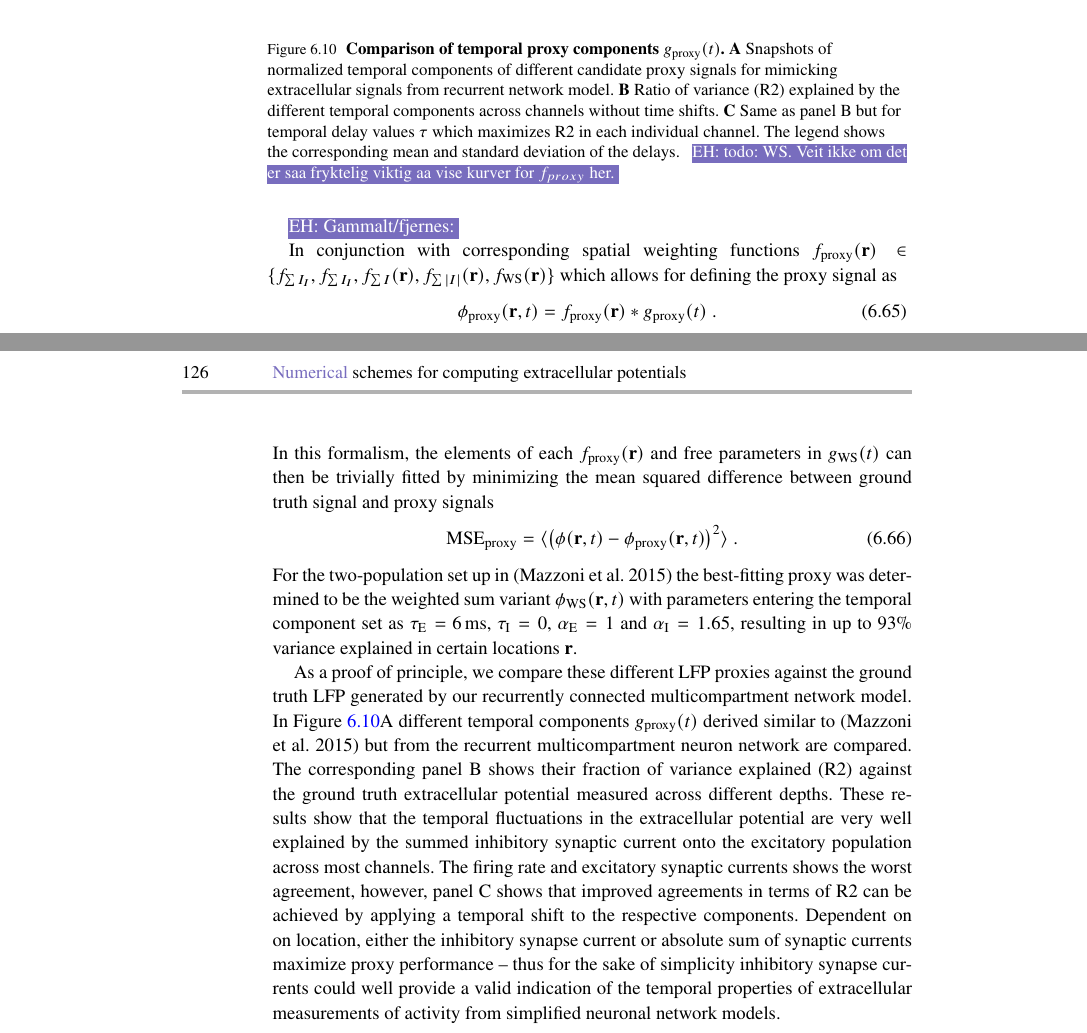
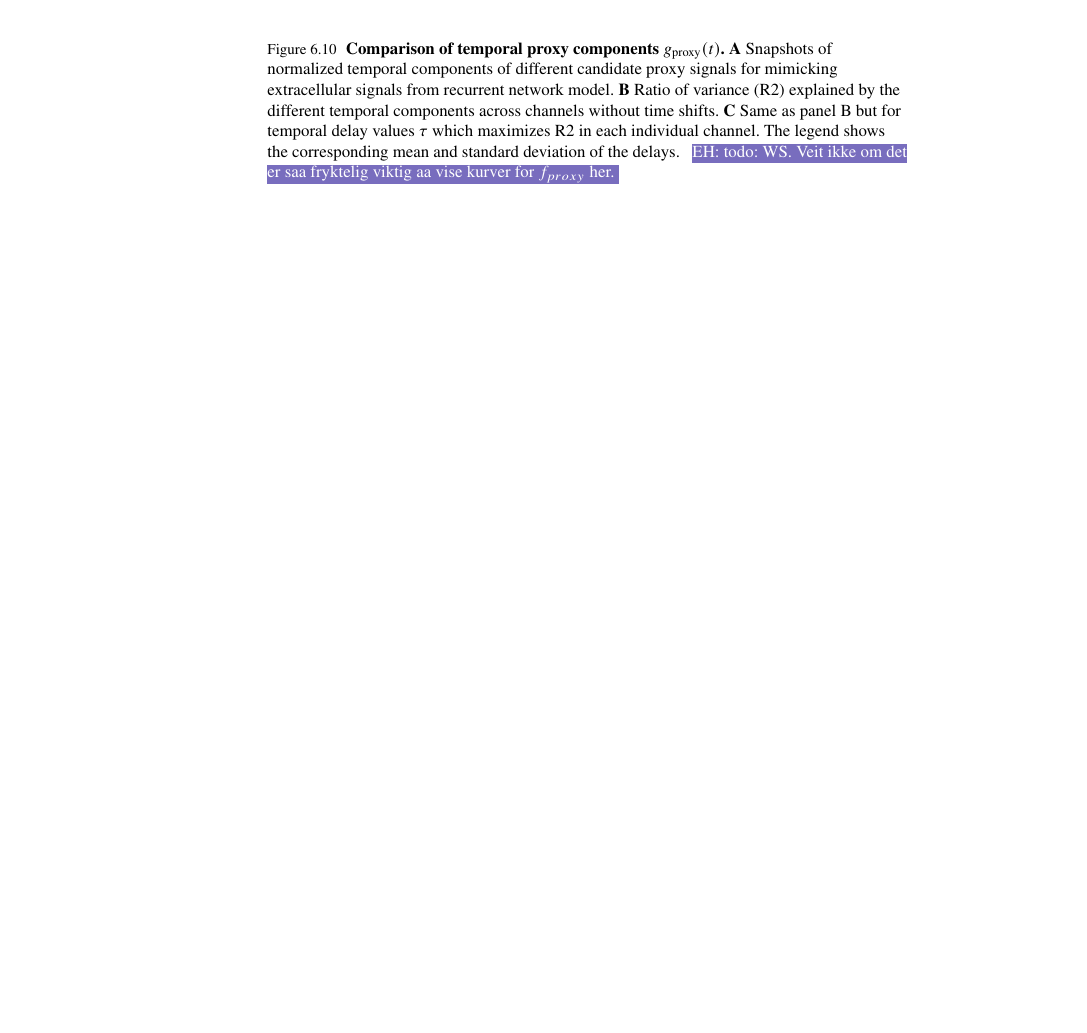
Before and after one commit to geih/ECSbook, a LaTeX thesis (Book.tex, which reads Ch-LFPy.tex): two parts of pages 145 and 146 of 268 before the commit and part of page 145 of 266 after it, the two joined at a grey line, cut so that both start at the same text, the shorter picture padded with empty space. Compiled offline with pdfLaTeX; a LaTeX package or settings file that is missing is left out.

Commit message:
tekst i 6.6

```diff
--- a/Ch-LFPy.tex
+++ b/Ch-LFPy.tex
@@ -1226,27 +1227,29 @@ The legend shows the corresponding mean and standard deviation of the delays.
 
 
 
-\ehnote{Gammalt/fjernes:}
-
-In conjunction with corresponding spatial weighting functions $f_\text{proxy} (\mathbf{r}) \in \{ f_{\sum {I_I}}, f_{\sum {I_I}}, f_{\sum I}(\mathbf{r}), f_{\sum {|I|}}(\mathbf{r}), f_\text{WS}(\mathbf{r}) \}$ which allows for defining the proxy signal as
-\begin{equation}
-\phi_\text{proxy}(\mathbf{r}, t) = f_\text{proxy}(\mathbf{r}) \ast g_\text{proxy}(t)~.
-\end{equation}
+%\ehnote{Gammalt/fjernes:}
 %
-In this formalism, the elements of each $f_\text{proxy}(\mathbf{r})$ and free parameters in $g_\mathrm{WS}(t)$ can then be trivially fitted by minimizing the mean squared difference between ground truth signal and proxy signals
-\begin{equation}
-\text{MSE}_\text{proxy} = \langle \left(\phi(\mathbf{r}, t) - \phi_\text{proxy}(\mathbf{r}, t)\right)^2 \rangle ~.
-\end{equation}
+%In conjunction with corresponding spatial weighting functions $f_\text{proxy} (\mathbf{r}) \in \{ f_{\sum {I_I}}, f_{\sum {I_I}}, f_{\sum I}(\mathbf{r}), f_{\sum {|I|}}(\mathbf{r}), f_\text{WS}(\mathbf{r}) \}$ which allows for defining the proxy signal as
+%\begin{equation}
+%\phi_\text{proxy}(\mathbf{r}, t) = f_\text{proxy}(\mathbf{r}) \ast g_\text{proxy}(t)~.
+%\end{equation}
+%%
+%In this formalism, the elements of each $f_\text{proxy}(\mathbf{r})$ and free parameters in $g_\mathrm{WS}(t)$ can then be trivially fitted by minimizing the mean squared difference between ground truth signal and proxy signals
+%\begin{equation}
+%\text{MSE}_\text{proxy} = \langle \left(\phi(\mathbf{r}, t) - \phi_\text{proxy}(\mathbf{r}, t)\right)^2 \rangle ~.
+%\end{equation}
+%%
+%For the two-population set up in \cite**{Mazzoni2015} the best-fitting proxy was determined to be the weighted sum variant $\phi_\text{WS}(\mathbf{r}, t)$ with parameters entering the temporal component set as $\tau_\text{E} =~$\SI{6}{\milli\second}, $\tau_\text{I}=0$, $\alpha_\text{E}=1$ and $\alpha_\text{I} = 1.65$,
+%resulting in up to $93\%$ variance explained in certain locations $\mathbf{r}$.
 %
-For the two-population set up in \cite**{Mazzoni2015} the best-fitting proxy was determined to be the weighted sum variant $\phi_\text{WS}(\mathbf{r}, t)$ with parameters entering the temporal component set as $\tau_\text{E} =~$\SI{6}{\milli\second}, $\tau_\text{I}=0$, $\alpha_\text{E}=1$ and $\alpha_\text{I} = 1.65$,
-resulting in up to $93\%$ variance explained in certain locations $\mathbf{r}$.
-
-As a proof of principle, we compare these different LFP proxies against the ground truth LFP generated by our recurrently connected multicompartment network model.
-In \Fref{fig:g_proxy}A different temporal components $g_\mathrm{proxy}(t)$ derived similar to \cite**{Mazzoni2015} but from the recurrent multicompartment neuron network are compared.
-The corresponding panel B shows their fraction of variance explained (R2) against the ground truth extracellular potential measured across different depths.
-These results show that the temporal fluctuations in the extracellular potential are very well explained by the summed inhibitory synaptic current onto the excitatory population across most channels.
-The firing rate and excitatory synaptic currents shows the worst agreement,
-however, panel C shows that improved agreements in terms of R2 can be achieved by applying a temporal shift to the respective components.
-Dependent on on location,
-either the inhibitory synapse current or absolute sum of synaptic currents maximize proxy performance
--- thus for the sake of simplicity inhibitory synapse currents could well provide a valid indication of the temporal properties of extracellular measurements of activity from simplified neuronal network models.
+%As a proof of principle, we compare these different LFP proxies against the ground truth LFP generated by our recurrently connected multicompartment network model.
+%In \Fref{fig:g_proxy}A different temporal components $g_\mathrm{proxy}(t)$ derived similar to \cite**{Mazzoni2015} but from the recurrent multicompartment neuron network are compared.
+%The corresponding panel B shows their fraction of variance explained (R2) against the ground truth extracellular potential measured across different depths.
+%These results show that the temporal fluctuations in the extracellular potential are very well explained by the summed inhibitory synaptic current onto the excitatory population across most channels.
+%The firing rate and excitatory synaptic currents shows the worst agreement,
+%however, panel C shows that improved agreements in terms of R2 can be achieved by applying a temporal shift to the respective components.
+%Dependent on on location,
+%either the inhibitory synapse current or absolute sum of synaptic currents maximize proxy performance
+%-- thus for the sake of simplicity inhibitory synapse currents could well provide a valid indication of the temporal properties of extracellular measurements of activity from simplified neuronal network models.
+%
+%
```
Also changed, not shown: Ch-LFPy.tex (11 more changed lines).
